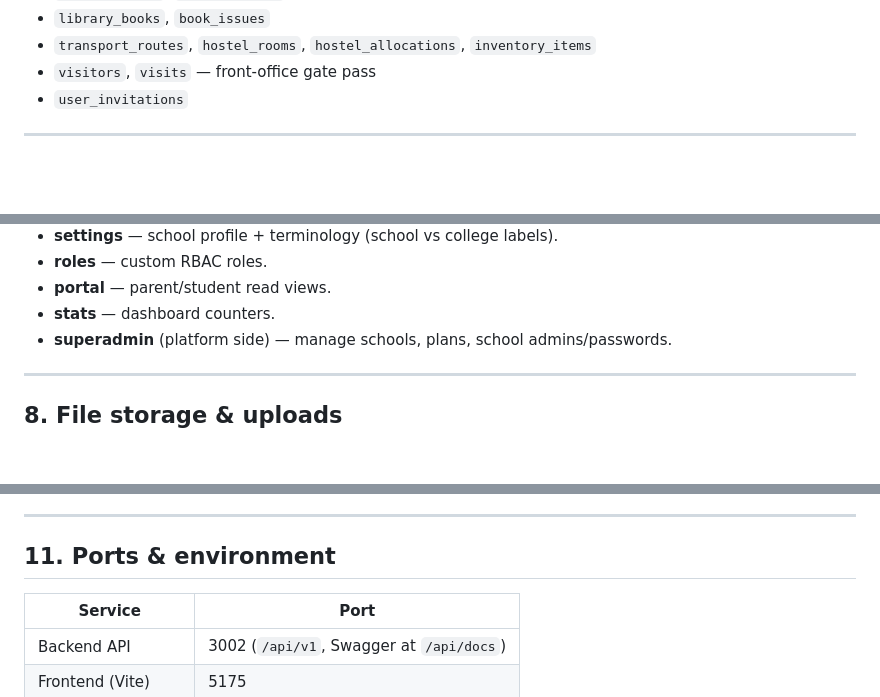
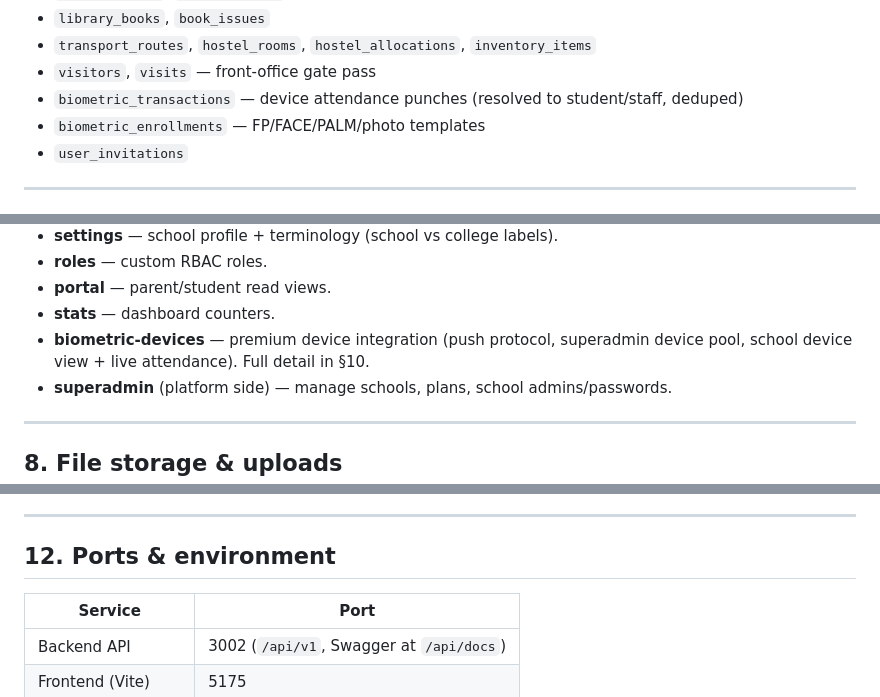
Before and after one commit to mansooraliph/smartjamia, a Markdown page: PROJECT_OVERVIEW.md, 3 parts joined by grey strips. GitHub-like rendering; blank space fills up the shorter version.

```diff
--- a/PROJECT_OVERVIEW.md
+++ b/PROJECT_OVERVIEW.md
@@ -199,6 +202,8 @@ Every tenant table carries a denormalized `school_id`. Registered in
 - `library_books`, `book_issues`
 - `transport_routes`, `hostel_rooms`, `hostel_allocations`, `inventory_items`
 - `visitors`, `visits` — front-office gate pass
+- `biometric_transactions` — device attendance punches (resolved to student/staff, deduped)
+- `biometric_enrollments` — FP/FACE/PALM/photo templates
 - `user_invitations`
 
 ---
@@ -227,6 +232,8 @@ Each is a NestJS module (controller = thin, service = logic, all guarded). Highl
 - **roles** — custom RBAC roles.
 - **portal** — parent/student read views.
 - **stats** — dashboard counters.
+- **biometric-devices** — premium device integration (push protocol, superadmin
+  device pool, school device view + live attendance). Full detail in §10.
 - **superadmin** (platform side) — manage schools, plans, school admins/passwords.
 
 ---
@@ -260,7 +334,7 @@ attendance summaries). PDFs are generated in background jobs, never blocking HTT
 
 ---
 
-## 11. Ports & environment
+## 12. Ports & environment
 
 | Service | Port |
 |---------|------|
```
Also changed, not shown: other parts of PROJECT_OVERVIEW.md (+82 -8 lines).
